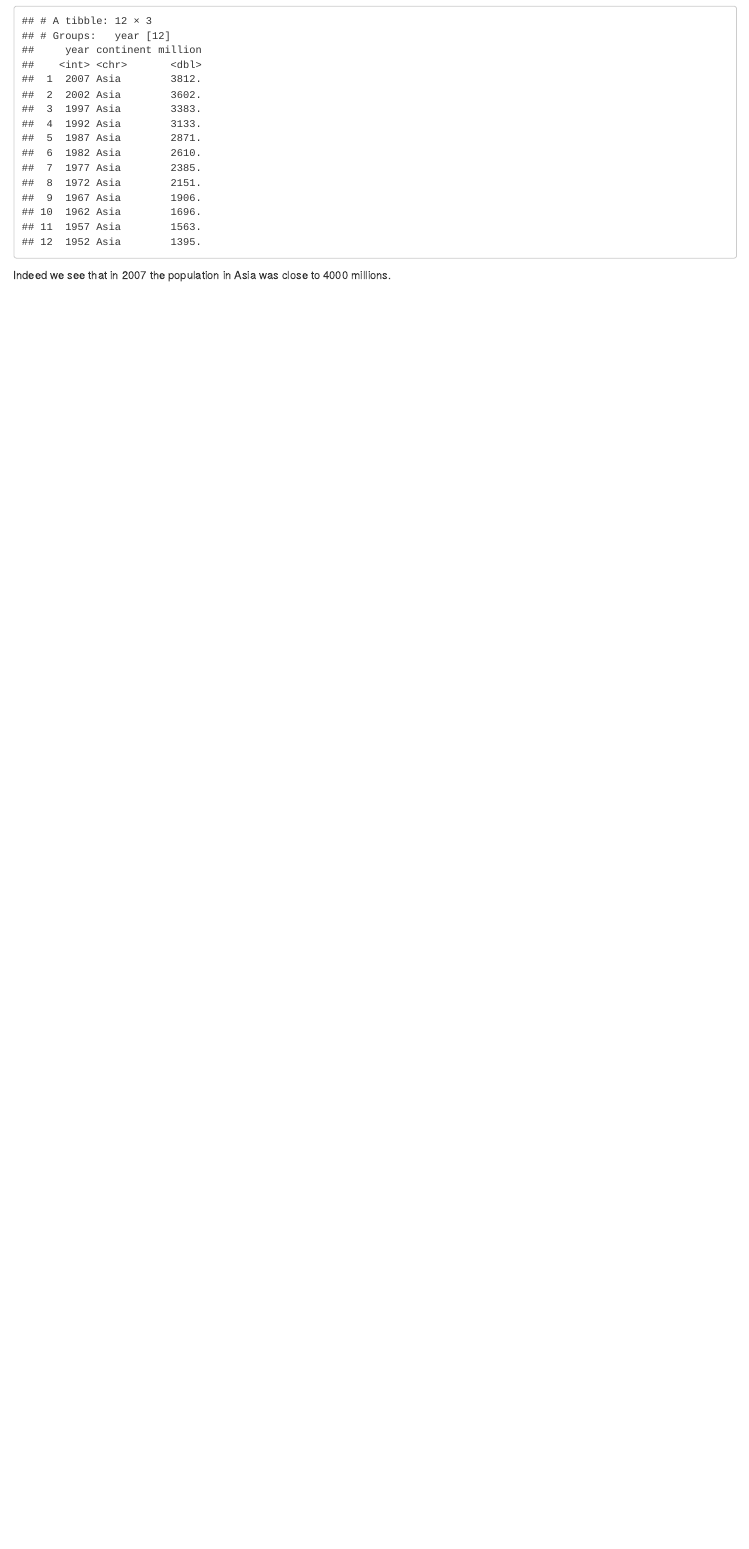
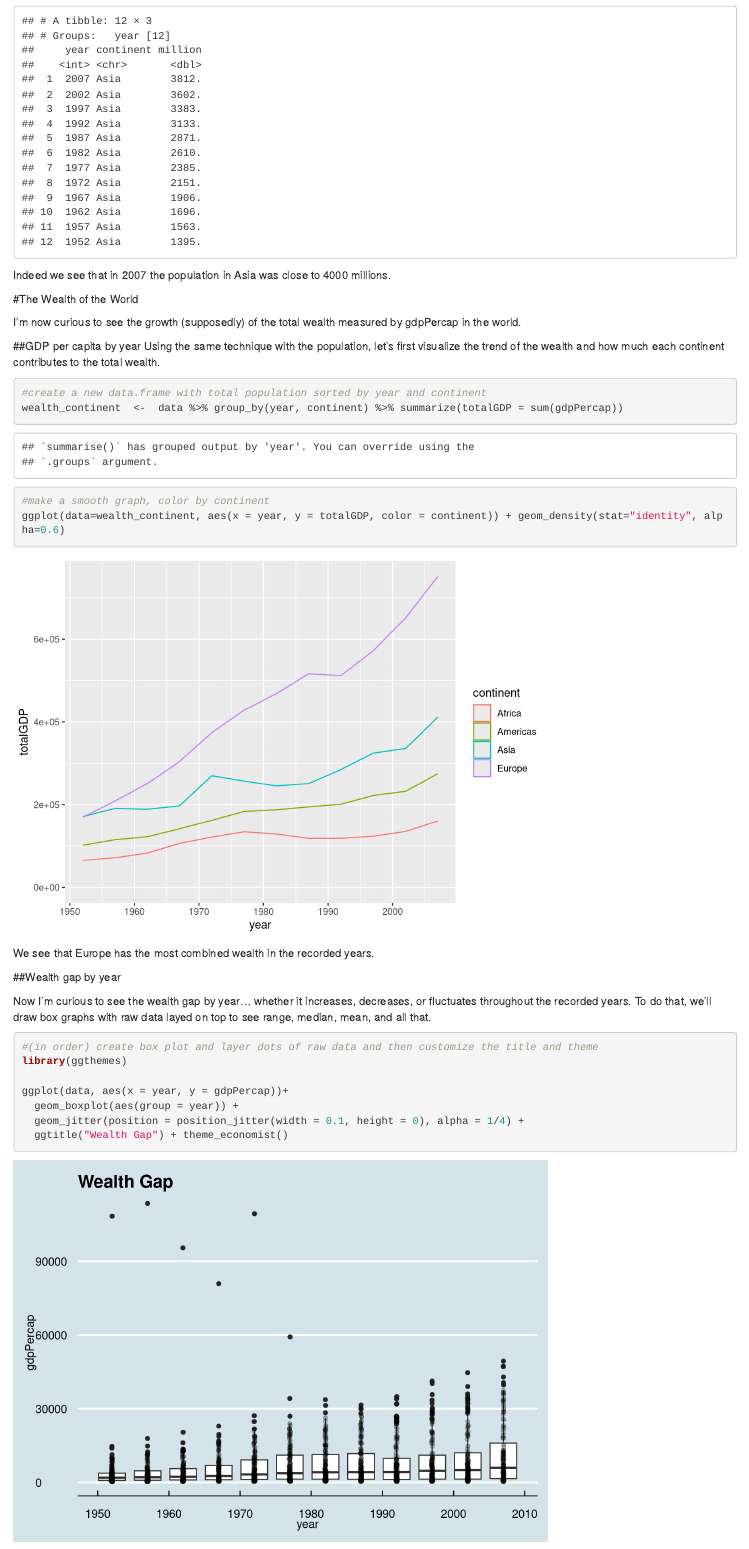
Before and after one commit to santina/STAT-545, an R Markdown document (HW3_gapminder_ggplot2.Rmd): the page in a window 1100 px wide, from 2670 px down. Rendered offline with R 4.5, knitr and Pandoc, with nearby package versions; code that draws random numbers runs with fixed seeds of ours.

Commit message:
finished the homework by looking at the wealth gap

````diff
--- a/HW3_gapminder_ggplot2.Rmd
+++ b/HW3_gapminder_ggplot2.Rmd
@@ -71,3 +71,37 @@ population_continent  %>% filter(continent=="Asia")  %>% arrange(desc(year))
 ```
 
 Indeed we see that in 2007 the population in Asia was close to 4000 millions.
+
+#The Wealth of the World
+
+I'm now curious to see the growth (supposedly) of the total wealth measured by gdpPercap in the world.
+
+
+##GDP per capita by year
+Using the same technique with the population, let's first visualize the trend of the wealth and how much each continent contributes to the total wealth.
+
+
+```{r}
+#create a new data.frame with total population sorted by year and continent
+wealth_continent  <-  data %>% group_by(year, continent) %>% summarize(totalGDP = sum(gdpPercap))
+
+
+#make a smooth graph, color by continent
+ggplot(data=wealth_continent, aes(x = year, y = totalGDP, color = continent)) + geom_density(stat="identity", alpha=0.6)
+
+```
+We see that Europe has the most combined wealth in the recorded years.
+
+
+##Wealth gap by year
+
+Now I'm curious to see the wealth gap by year... whether it increases, decreases, or fluctuates throughout the recorded years. To do that, we'll draw box graphs with raw data layed on top to see range, median, mean, and all that.
+
+```{r}
+#(in order) create box plot and layer dots of raw data and then customize the title and theme
+library(ggthemes)
+
+ggplot(data, aes(x = year, y = gdpPercap))+
+  geom_boxplot(aes(group = year)) +
+  geom_jitter(position = position_jitter(width = 0.1, height = 0), alpha = 1/4) +
+  ggtitle("Wealth Gap") + theme_economist()
````
Also changed, not shown: HW3_gapminder_ggplot2.Rmd (19 more changed lines).
